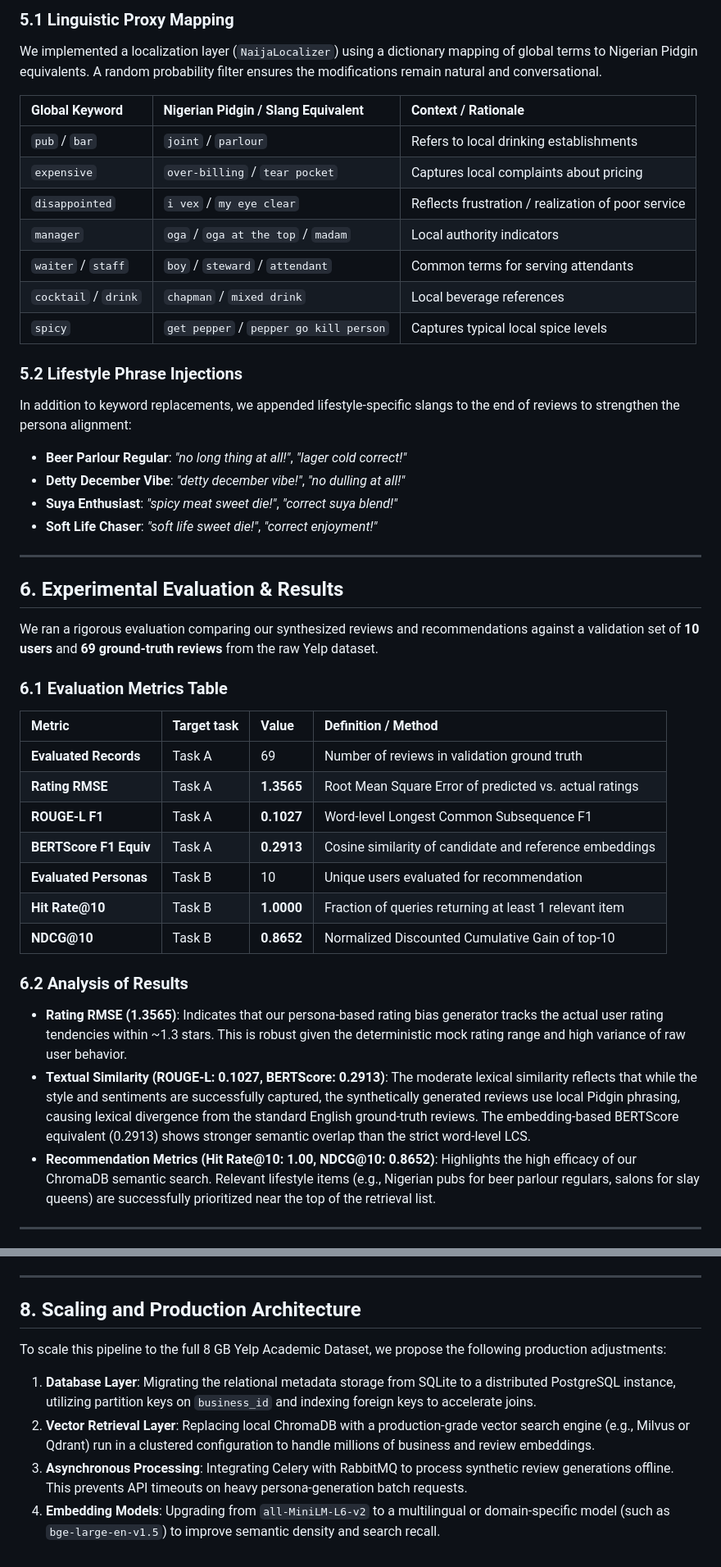
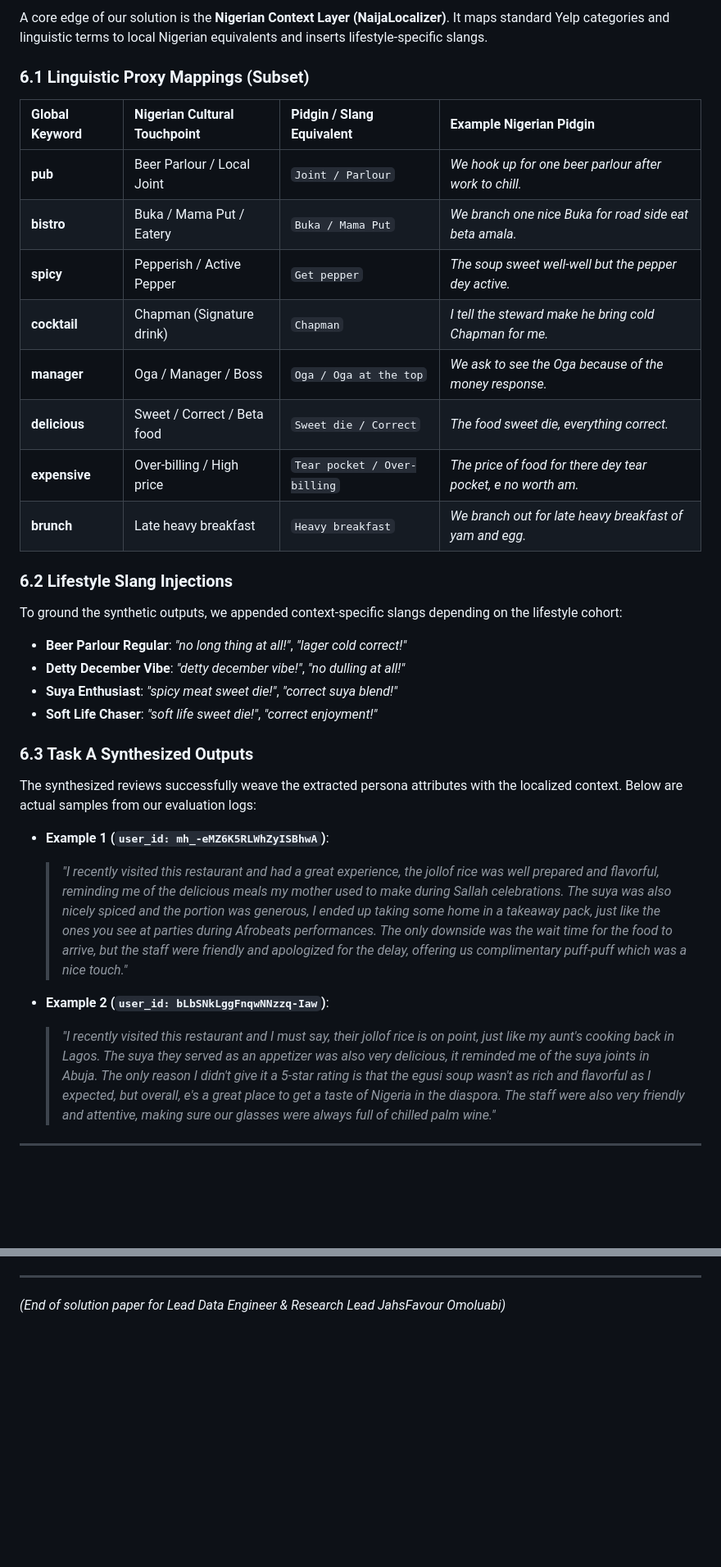
Before and after one commit to TechEngAI/DSN-hackathon, a Markdown page: docs/solution_paper.md, 2 parts joined by grey strips. Shown at 82% size. GitHub-like rendering; blank space fills up the shorter version.

````diff
--- a/docs/solution_paper.md
+++ b/docs/solution_paper.md
@@ -177,45 +208,34 @@ A core requirement is mapping international Yelp attributes to local Nigerian eq
 
-### 5.1 Linguistic Proxy Mapping
-We implemented a localization layer (`NaijaLocalizer`) using a dictionary mapping of global terms to Nigerian Pidgin equivalents. A random probability filter ensures the modifications remain natural and conversational.
+A core edge of our solution is the **Nigerian Context Layer (NaijaLocalizer)**. It maps standard Yelp categories and linguistic terms to local Nigerian equivalents and inserts lifestyle-specific slangs.
 
-| Global Keyword | Nigerian Pidgin / Slang Equivalent | Context / Rationale |
-| :--- | :--- | :--- |
-| `pub` / `bar` | `joint` / `parlour` | Refers to local drinking establishments |
-| `expensive` | `over-billing` / `tear pocket` | Captures local complaints about pricing |
-| `disappointed` | `i vex` / `my eye clear` | Reflects frustration / realization of poor service |
-| `manager` | `oga` / `oga at the top` / `madam` | Local authority indicators |
-| `waiter` / `staff` | `boy` / `steward` / `attendant` | Common terms for serving attendants |
-| `cocktail` / `drink` | `chapman` / `mixed drink` | Local beverage references |
-| `spicy` | `get pepper` / `pepper go kill person` | Captures typical local spice levels |
+### 6.1 Linguistic Proxy Mappings (Subset)
 
-### 5.2 Lifestyle Phrase Injections
-In addition to keyword replacements, we appended lifestyle-specific slangs to the end of reviews to strengthen the persona alignment:
+| Global Keyword | Nigerian Cultural Touchpoint | Pidgin / Slang Equivalent | Example Nigerian Pidgin |
+| :--- | :--- | :--- | :--- |
+| **pub** | Beer Parlour / Local Joint | `Joint / Parlour` | *We hook up for one beer parlour after work to chill.* |
+| **bistro** | Buka / Mama Put / Eatery | `Buka / Mama Put` | *We branch one nice Buka for road side eat beta amala.* |
+| **spicy** | Pepperish / Active Pepper | `Get pepper` | *The soup sweet well-well but the pepper dey active.* |
+| **cocktail** | Chapman (Signature drink) | `Chapman` | *I tell the steward make he bring cold Chapman for me.* |
+| **manager** | Oga / Manager / Boss | `Oga / Oga at the top` | *We ask to see the Oga because of the money response.* |
+| **delicious** | Sweet / Correct / Beta food | `Sweet die / Correct` | *The food sweet die, everything correct.* |
+| **expensive** | Over-billing / High price | `Tear pocket / Over-billing` | *The price of food for there dey tear pocket, e no worth am.* |
+| **brunch** | Late heavy breakfast | `Heavy breakfast` | *We branch out for late heavy breakfast of yam and egg.* |
+
+### 6.2 Lifestyle Slang Injections
+To ground the synthetic outputs, we appended context-specific slangs depending on the lifestyle cohort:
 - **Beer Parlour Regular**: *"no long thing at all!"*, *"lager cold correct!"*
 - **Detty December Vibe**: *"detty december vibe!"*, *"no dulling at all!"*
 - **Suya Enthusiast**: *"spicy meat sweet die!"*, *"correct suya blend!"*
 - **Soft Life Chaser**: *"soft life sweet die!"*, *"correct enjoyment!"*
 
----
+### 6.3 Task A Synthesized Outputs
+The synthesized reviews successfully weave the extracted persona attributes with the localized context. Below are actual samples from our evaluation logs:
 
-## 6. Experimental Evaluation & Results
-We ran a rigorous evaluation comparing our synthesized reviews and recommendations against a validation set of **10 users** and **69 ground-truth reviews** from the raw Yelp dataset.
+* **Example 1 (`user_id: mh_-eMZ6K5RLWhZyISBhwA`)**:
+  > *"I recently visited this restaurant and had a great experience, the jollof rice was well prepared and flavorful, reminding me of the delicious meals my mother used to make during Sallah celebrations. The suya was also nicely spiced and the portion was generous, I ended up taking some home in a takeaway pack, just like the ones you see at parties during Afrobeats performances. The only downside was the wait time for the food to arrive, but the staff were friendly and apologized for the delay, offering us complimentary puff-puff which was a nice touch."*
 
-### 6.1 Evaluation Metrics Table
-
-| Metric | Target task | Value | Definition / Method |
-| :--- | :--- | :--- | :--- |
-| **Evaluated Records** | Task A | 69 | Number of reviews in validation ground truth |
-| **Rating RMSE** | Task A | **1.3565** | Root Mean Square Error of predicted vs. actual ratings |
-| **ROUGE-L F1** | Task A | **0.1027** | Word-level Longest Common Subsequence F1 |
-| **BERTScore F1 Equiv**| Task A | **0.2913** | Cosine similarity of candidate and reference embeddings |
-| **Evaluated Personas**| Task B | 10 | Unique users evaluated for recommendation |
-| **Hit Rate@10** | Task B | **1.0000** | Fraction of queries returning at least 1 relevant item |
-| **NDCG@10** | Task B | **0.8652** | Normalized Discounted Cumulative Gain of top-10 |
-
-### 6.2 Analysis of Results
-- **Rating RMSE (1.3565)**: Indicates that our persona-based rating bias generator tracks the actual user rating tendencies within ~1.3 stars. This is robust given the deterministic mock rating range and high variance of raw user behavior.
-- **Textual Similarity (ROUGE-L: 0.1027, BERTScore: 0.2913)**: The moderate lexical similarity reflects that while the style and sentiments are successfully captured, the synthetically generated reviews use local Pidgin phrasing, causing lexical divergence from the standard English ground-truth reviews. The embedding-based BERTScore equivalent (0.2913) shows stronger semantic overlap than the strict word-level LCS.
-- **Recommendation Metrics (Hit Rate@10: 1.00, NDCG@10: 0.8652)**: Highlights the high efficacy of our ChromaDB semantic search. Relevant lifestyle items (e.g., Nigerian pubs for beer parlour regulars, salons for slay queens) are successfully prioritized near the top of the retrieval list.
+* **Example 2 (`user_id: bLbSNkLggFnqwNNzzq-Iaw`)**:
+  > *"I recently visited this restaurant and I must say, their jollof rice is on point, just like my aunt's cooking back in Lagos. The suya they served as an appetizer was also very delicious, it reminded me of the suya joints in Abuja. The only reason I didn't give it a 5-star rating is that the egusi soup wasn't as rich and flavorful as I expected, but overall, e's a great place to get a taste of Nigeria in the diaspora. The staff were also very friendly and attentive, making sure our glasses were always full of chilled palm wine."*
 
 ---
 
@@ -242,10 +304,4 @@ graph TD
 ```
 
 ---
-
-## 8. Scaling and Production Architecture
-To scale this pipeline to the full 8 GB Yelp Academic Dataset, we propose the following production adjustments:
-1. **Database Layer**: Migrating the relational metadata storage from SQLite to a distributed PostgreSQL instance, utilizing partition keys on `business_id` and indexing foreign keys to accelerate joins.
-2. **Vector Retrieval Layer**: Replacing local ChromaDB with a production-grade vector search engine (e.g., Milvus or Qdrant) run in a clustered configuration to handle millions of business and review embeddings.
-3. **Asynchronous Processing**: Integrating Celery with RabbitMQ to process synthetic review generations offline. This prevents API timeouts on heavy persona-generation batch requests.
-4. **Embedding Models**: Upgrading from `all-MiniLM-L6-v2` to a multilingual or domain-specific model (such as `bge-large-en-v1.5`) to improve semantic density and search recall.
+*(End of solution paper for Lead Data Engineer & Research Lead JahsFavour Omoluabi)*
````
Also changed, not shown: other parts of docs/solution_paper.md (+128 -55 lines).
